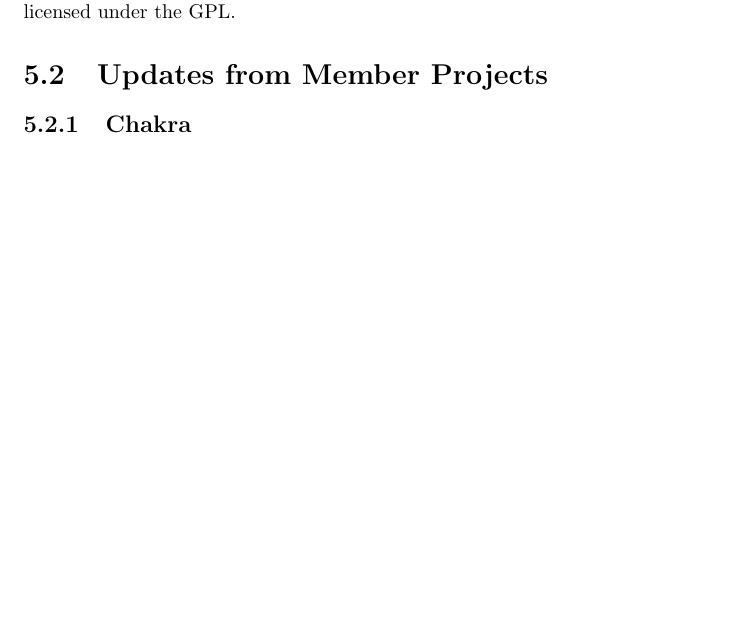
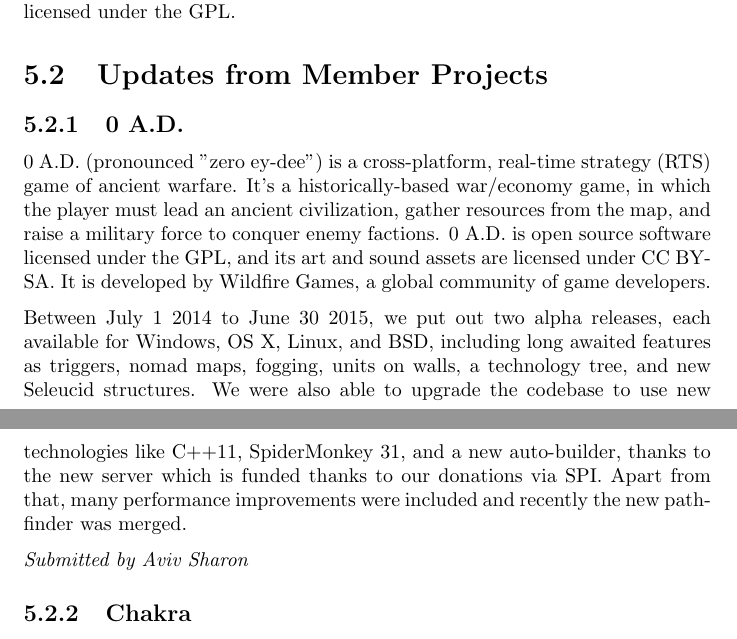
Before and after one commit to SPI/website, a LaTeX thesis (corporate/annual-reports/2015.tex): part of page 9 of 12 before the commit and two parts of pages 9 and 10 of 12 after it, the two joined at a grey line, cut so that both start at the same text, the shorter picture padded with empty space. Compiled offline with pdfLaTeX.

Commit message:
Add update from 0 A.D. to 2015 annual report
Thanks to Aviv Sharon for the report.

```diff
--- a/corporate/annual-reports/2015.tex
+++ b/corporate/annual-reports/2015.tex
@@ -166,6 +166,27 @@
 
 \section{Updates from Member Projects}
 
+\subsection{0 A.D.}
+
+0 A.D. (pronounced "zero ey-dee") is a cross-platform, real-time strategy
+(RTS) game of ancient warfare. It's a historically-based war/economy game,
+in which the player must lead an ancient civilization, gather resources
+from the map, and raise a military force to conquer enemy factions. 0 A.D.
+is open source software licensed under the GPL, and its art and sound
+assets are licensed under CC BY-SA. It is developed by Wildfire Games, a
+global community of game developers.
+
+Between July 1 2014 to June 30 2015, we put out two alpha releases, each
+available for Windows, OS X, Linux, and BSD, including long awaited
+features as triggers, nomad maps, fogging, units on walls, a technology
+tree, and new Seleucid structures. We were also able to upgrade the
+codebase to use new technologies like C++11, SpiderMonkey 31, and a new
+auto-builder, thanks to the new server which is funded thanks to our
+donations via SPI. Apart from that, many performance improvements were
+included and recently the new path-finder was merged.
+
+{\em Submitted by Aviv Sharon}
+
 \subsection{Chakra}
 
 Chakra is a GNU/Linux distribution with an emphasis on KDE and Qt
```
